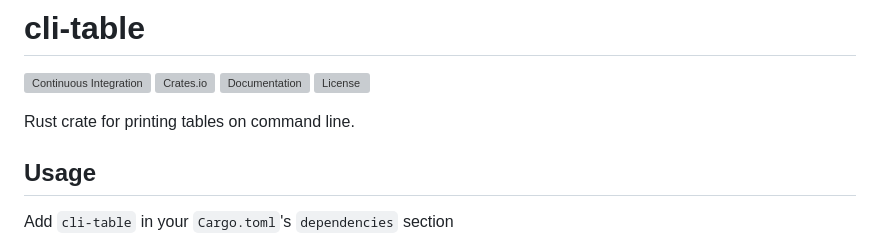
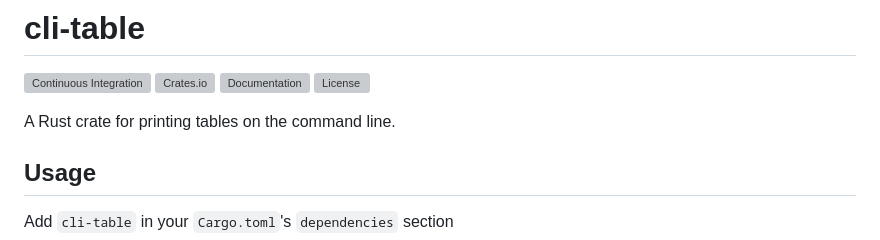
Before and after one commit to devashishdxt/cli-table, a Markdown page: cli-table/README.md, the part around the change. Drawn GitHub-style; grey boxes are pictures that could not be loaded.

Commit message:
Small grammar correction to the README
Sorry if this comes across as nitpicky, but on reading the package's
strapline in the README, it seemed worth a change to correct a small
grammar mistake. Hope that's okay.

```diff
--- a/cli-table/README.md
+++ b/cli-table/README.md
@@ -5,7 +5,7 @@
 [![Documentation](https://docs.rs/cli-table/badge.svg)](https://docs.rs/cli-table)
 [![License](https://img.shields.io/crates/l/cli-table)](https://github.com/devashishdxt/cli-table/blob/master/LICENSE-MIT)
 
-Rust crate for printing tables on command line.
+A Rust crate for printing tables on the command line.
 
 ## Usage
 
```
